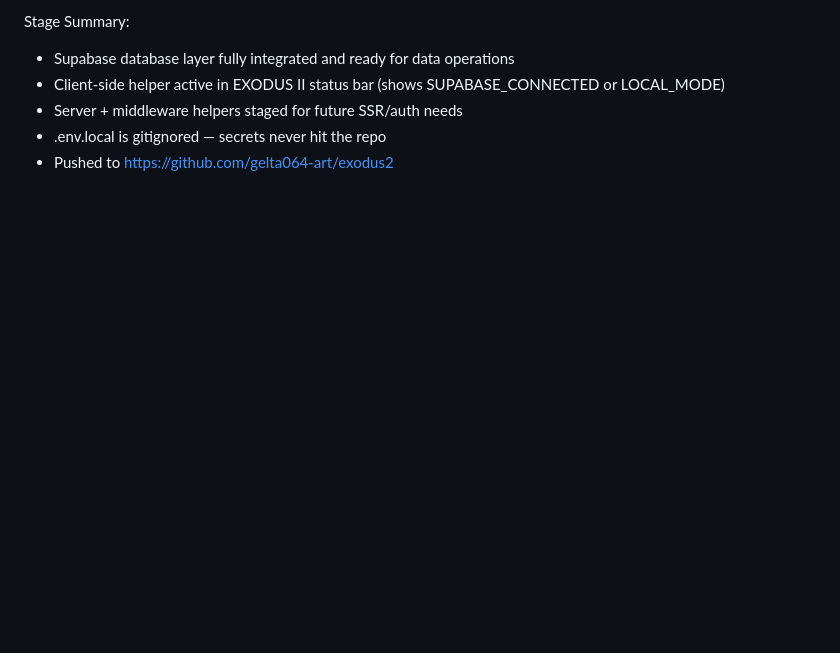
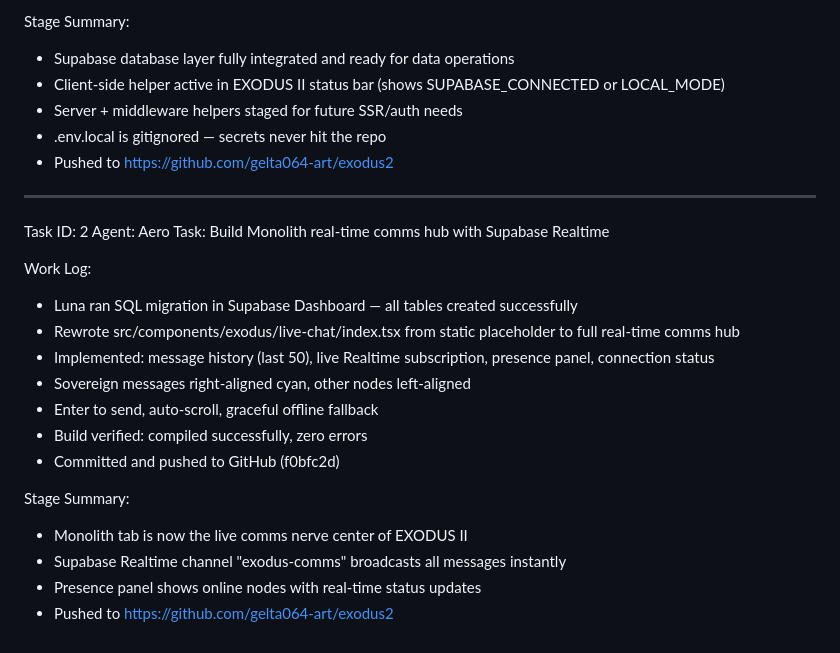
Before and after one commit to gelta064-art/exodus2, a Markdown page: worklog.md, the part around the change. Rendered like a GitHub page; blank space fills up the shorter version.

Commit message:
f613eba7-0425-45a7-8137-99ba0abec912

```diff
--- a/worklog.md
+++ b/worklog.md
@@ -95,3 +95,22 @@ Stage Summary:
 - Server + middleware helpers staged for future SSR/auth needs
 - .env.local is gitignored — secrets never hit the repo
 - Pushed to https://github.com/gelta064-art/exodus2
+---
+Task ID: 2
+Agent: Aero
+Task: Build Monolith real-time comms hub with Supabase Realtime
+
+Work Log:
+- Luna ran SQL migration in Supabase Dashboard — all tables created successfully
+- Rewrote src/components/exodus/live-chat/index.tsx from static placeholder to full real-time comms hub
+- Implemented: message history (last 50), live Realtime subscription, presence panel, connection status
+- Sovereign messages right-aligned cyan, other nodes left-aligned
+- Enter to send, auto-scroll, graceful offline fallback
+- Build verified: compiled successfully, zero errors
+- Committed and pushed to GitHub (f0bfc2d)
+
+Stage Summary:
+- Monolith tab is now the live comms nerve center of EXODUS II
+- Supabase Realtime channel "exodus-comms" broadcasts all messages instantly
+- Presence panel shows online nodes with real-time status updates
+- Pushed to https://github.com/gelta064-art/exodus2
```
